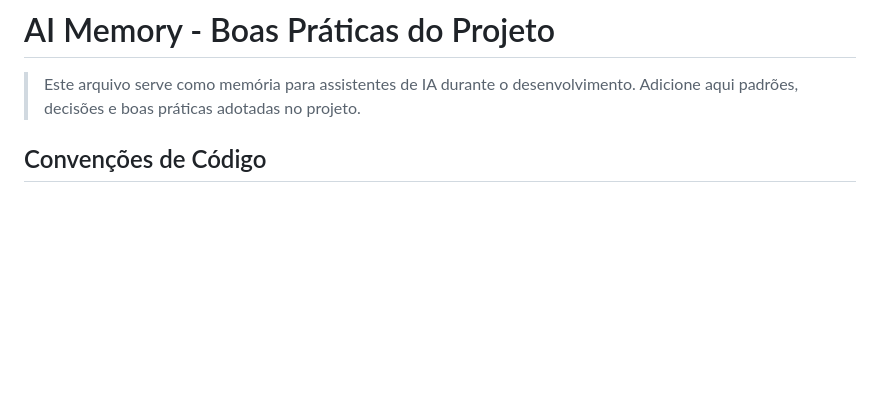
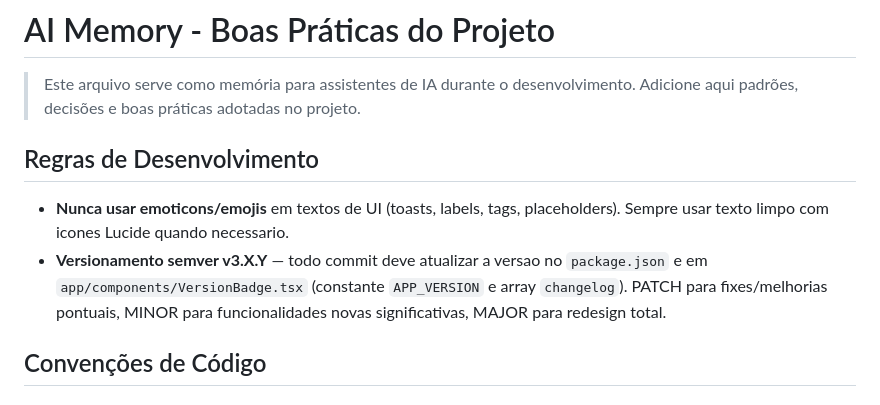
Before and after one commit to italosergio/portfolio, a Markdown page: docs/AI_MEMORY.md, the part around the change. GitHub-like rendering; blank space fills up the shorter version.

Commit message:
docs: add development rules to AI_MEMORY
- Document rule: never use emojis in UI text, prefer Lucide icons
- Document semver versioning convention (v3.X.Y) with update checklist
- Specify PATCH/MINOR/MAJOR criteria for version bumps

```diff
--- a/docs/AI_MEMORY.md
+++ b/docs/AI_MEMORY.md
@@ -2,6 +2,11 @@
 
 > Este arquivo serve como memória para assistentes de IA durante o desenvolvimento.
 > Adicione aqui padrões, decisões e boas práticas adotadas no projeto.
+
+## Regras de Desenvolvimento
+
+- **Nunca usar emoticons/emojis** em textos de UI (toasts, labels, tags, placeholders). Sempre usar texto limpo com icones Lucide quando necessario.
+- **Versionamento semver v3.X.Y** — todo commit deve atualizar a versao no `package.json` e em `app/components/VersionBadge.tsx` (constante `APP_VERSION` e array `changelog`). PATCH para fixes/melhorias pontuais, MINOR para funcionalidades novas significativas, MAJOR para redesign total.
 
 ## Convenções de Código
 
```
